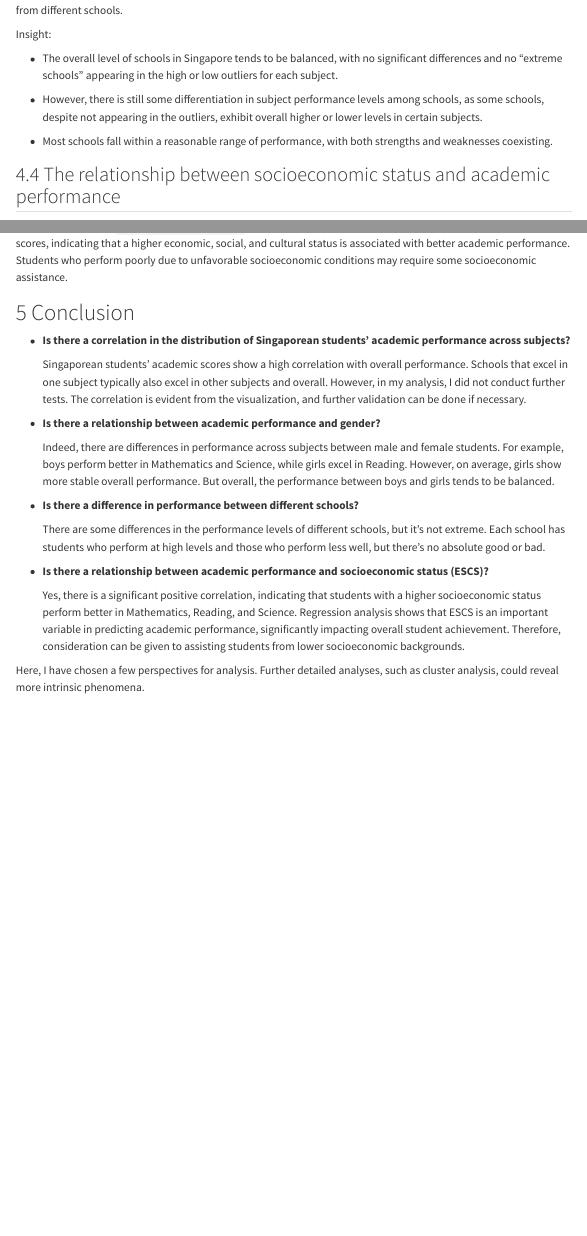
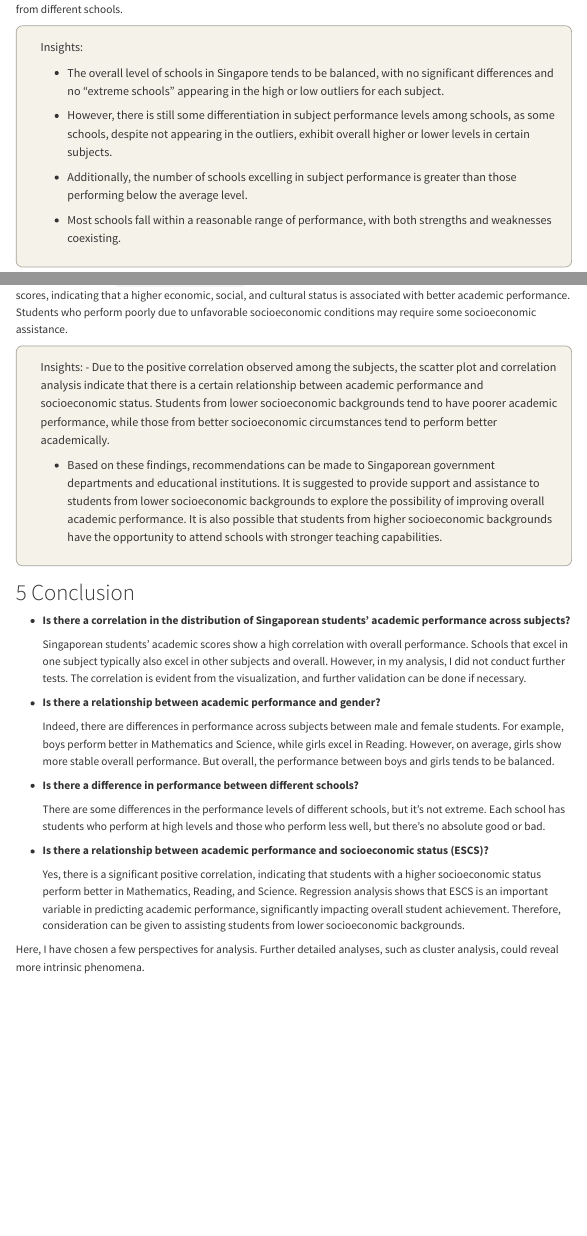
Before and after one commit to suzyzsj/ISSS608-VAA, a Quarto document (Take-home_Ex/Take-home_Ex01/Take-home_Ex01.qmd): the page in a window 1100 px wide, from 7120 px down before the commit and from 7130 px down after it, so that both start at the same text, and a second part further down, joined at a grey line. Rendered offline with R 4.5, knitr and Pandoc in place of Quarto, with nearby package versions; folded parts are opened; some code elsewhere in the file could not run offline; menus at the side of the page are left out.

Commit message:
Commit after editing take home exercise 1.

```diff
--- a/Take-home_Ex/Take-home_Ex01/Take-home_Ex01.qmd
+++ b/Take-home_Ex/Take-home_Ex01/Take-home_Ex01.qmd
@@ -463,5 +463,3 @@ overlapping_schools
 
 The results show that there is no single school with outliers in the same subjects, proving that the outliers originate from different schools.
 
-::: insight
-Insight:
@@ -468,9 +468,13 @@ Insight:
+Insights:
 
 -   The overall level of schools in Singapore tends to be balanced, with no significant differences and no "extreme schools" appearing in the high or low outliers for each subject.
 
 -   However, there is still some differentiation in subject performance levels among schools, as some schools, despite not appearing in the outliers, exhibit overall higher or lower levels in certain subjects.
 
+-   Additionally, the number of schools excelling in subject performance is greater than those performing below the average level.
+
 -   Most schools fall within a reasonable range of performance, with both strengths and weaknesses coexisting.
+
 :::
 
 ## 4.4 The relationship between socioeconomic status and academic performance
@@ -515,3 +521,9 @@ There is a significant `positive correlation` between ESCS and students' overall
+Insights:
+-   Due to the positive correlation observed among the subjects, the scatter plot and correlation analysis indicate that there is a certain relationship between academic performance and socioeconomic status. Students from lower socioeconomic backgrounds tend to have poorer academic performance, while those from better socioeconomic circumstances tend to perform better academically.
+
+-   Based on these findings, recommendations can be made to Singaporean government departments and educational institutions. It is suggested to provide support and assistance to students from lower socioeconomic backgrounds to explore the possibility of improving overall academic performance. It is also possible that students from higher socioeconomic backgrounds have the opportunity to attend schools with stronger teaching capabilities.
+:::
+
 # 5 Conclusion
 
 -   **Is there a correlation in the distribution of Singaporean students' academic performance across subjects?**
```
Also changed, not shown: Take-home_Ex/Take-home_Ex01/Take-home_Ex01.qmd (8 more changed lines), 3 other files.
